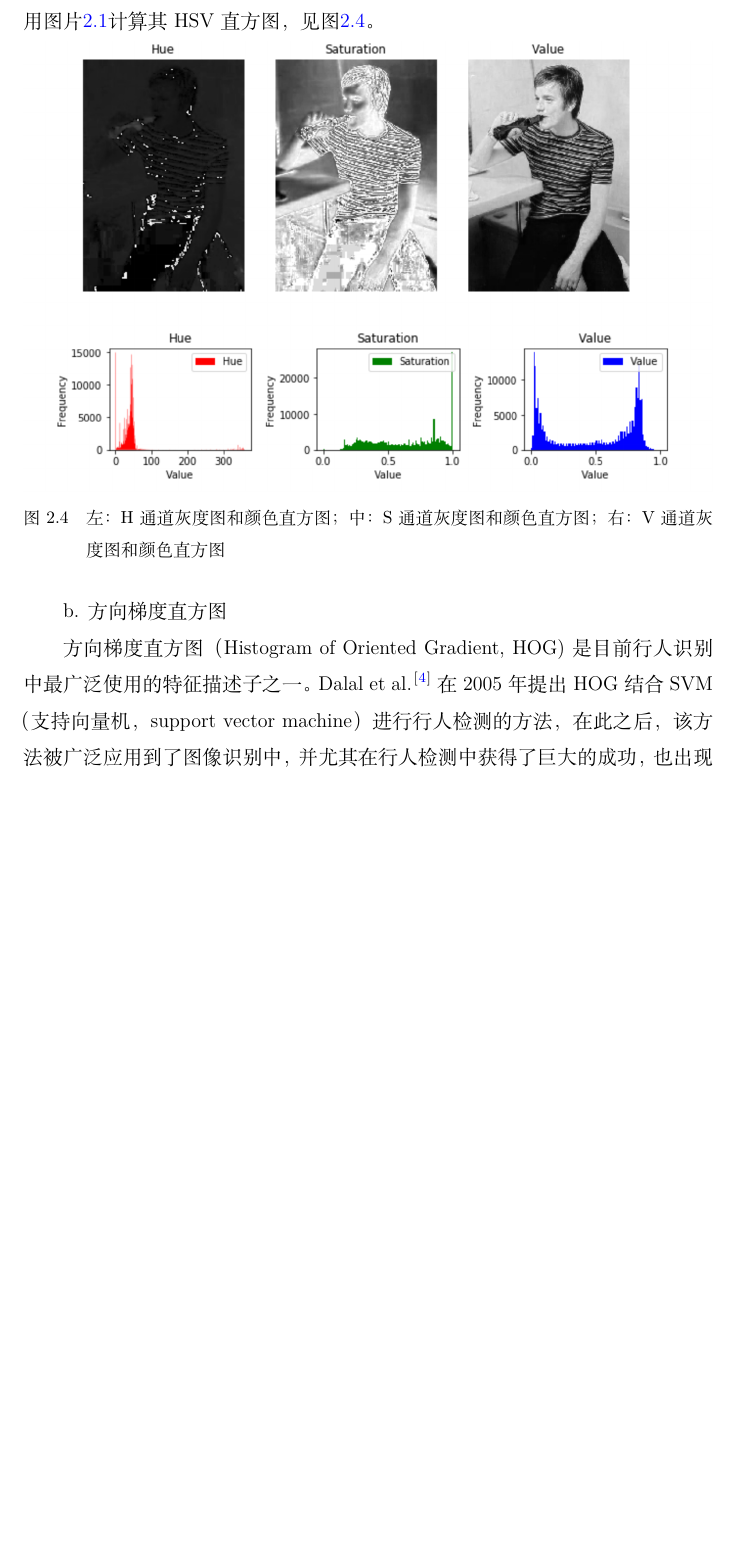
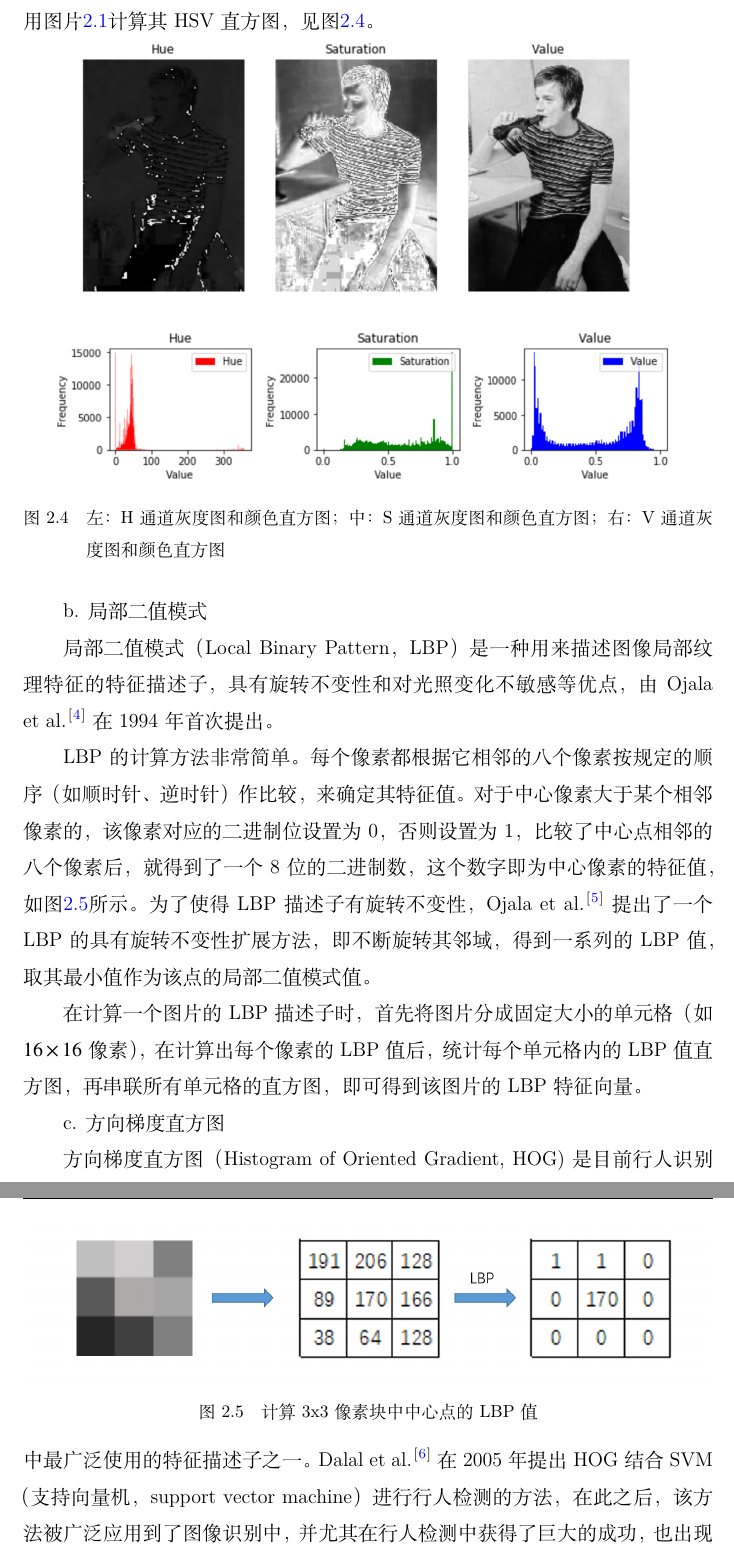
Before and after one commit to wwqqqqq/Pedestrian-Tracking-and-Following, a LaTeX thesis (main.tex, which reads chapters/algorithms.tex): part of page 14 of 21 before the commit and two parts of pages 14 and 15 of 22 after it, the two joined at a grey line, cut so that both start at the same text, the shorter picture padded with empty space. Compiled offline with XeLaTeX; a missing font is replaced by an installed copy or a similar font.

Commit message:
add LBP descriptor

```diff
--- a/chapters/algorithms.tex
+++ b/chapters/algorithms.tex
@@ -75,7 +75,24 @@ $$
   \label{fig:hsvhistogram}
 \end{figure}
 
-  b. 方向梯度直方图
+  b. 局部二值模式
+
+  局部二值模式（Local Binary Pattern，LBP）是一种用来描述图像局部纹理特征的特征描述子，具有旋转不变性和对光照变化不敏感等优点，由\citet{ojala1994performance}在1994年首次提出。
+
+  LBP的计算方法非常简单。每个像素都根据它相邻的八个像素按规定的顺序（如顺时针、逆时针）作比较，来确定其特征值。对于中心像素大于某个相邻像素的，该像素对应的二进制位设置为0，否则设置为1，比较了中心点相邻的八个像素后，就得到了一个8位的二进制数，这个数字即为中心像素的特征值，如图\ref{fig:lbp_procedure}所示。为了使得LBP描述子有旋转不变性，\citet{ojala2002multiresolution}提出了一个LBP的具有旋转不变性扩展方法，即不断旋转其邻域，得到一系列的LBP值，取其最小值作为该点的局部二值模式值。
+
+\begin{figure}[htb]
+  \centering
+  \includegraphics[width=1.0\textwidth]{LBP.png}
+  \caption{计算3x3像素块中中心点的LBP值}
+  \label{fig:lbp_procedure}
+\end{figure}
+
+  在计算一个图片的LBP描述子时，首先将图片分成固定大小的单元格（如$16\times16$像素），在计算出每个像素的LBP值后，统计每个单元格内的LBP值直方图，再串联所有单元格的直方图，即可得到该图片的LBP特征向量。
+
+
+
+  c. 方向梯度直方图
 
   方向梯度直方图（Histogram of Oriented Gradient, HOG)是目前行人识别中最广泛使用的特征描述子之一。\citet{dalal2005histograms}在2005年提出HOG结合SVM（支持向量机，support vector machine）进行行人检测的方法，在此之后，该方法被广泛应用到了图像识别中，并尤其在行人检测中获得了巨大的成功，也出现了很多改进和变体。
 
```
Also changed, not shown: bib/ustc.bib (+20 -0 lines), figures/LBP.png (added), figures/whatever.png (added), chapters/algorithms.tex (5 more changed lines), 1 other file.
